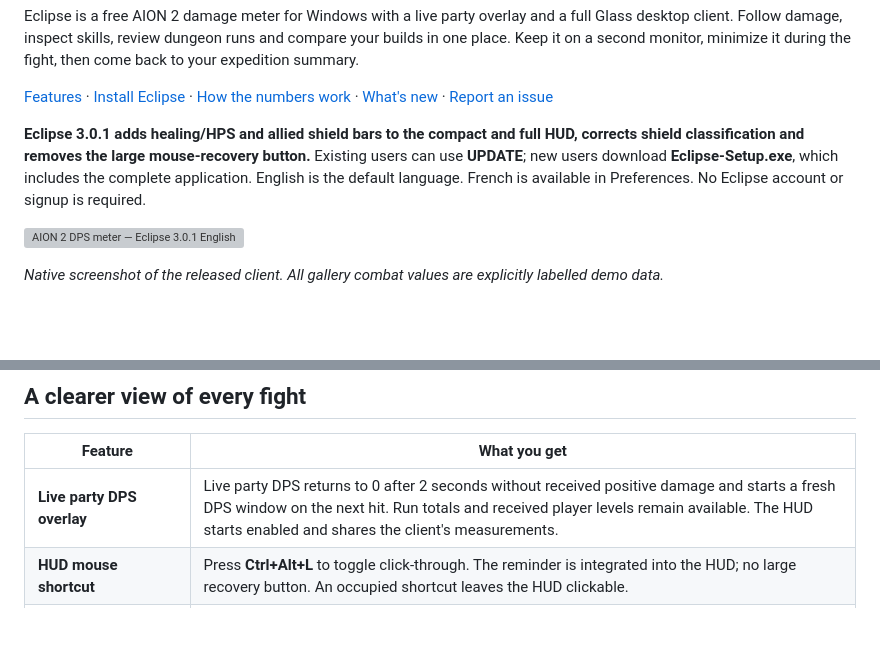
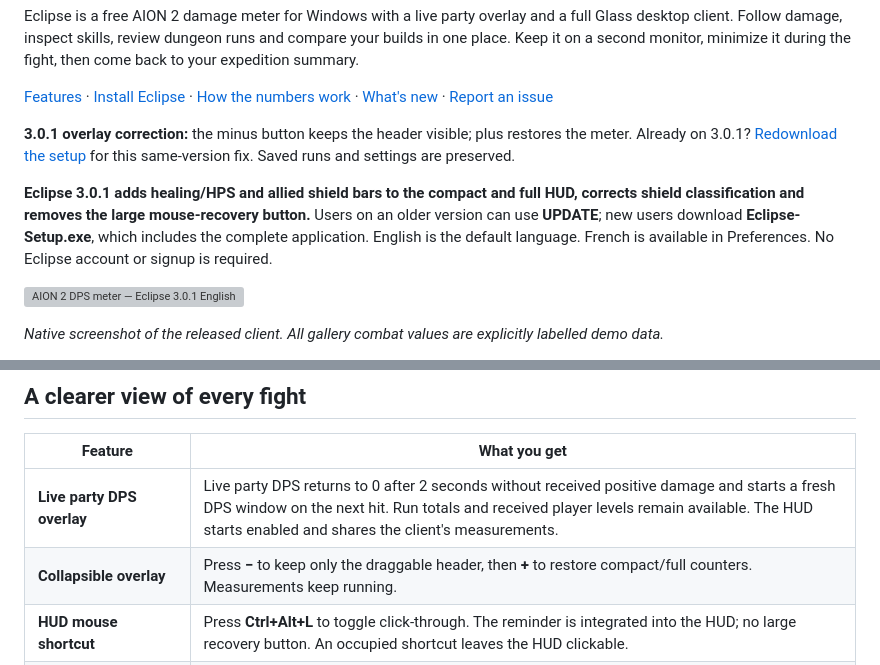
Before and after one commit to Iota-Nine/Aion2-Eclipse, a Markdown page: README.md, 2 parts joined by grey strips. Drawn GitHub-style; blank space fills up the shorter version; grey boxes are pictures that could not be loaded.

Commit message:
Fix Eclipse 3.0.1 overlay collapse to keep its header visible

```diff
--- a/README.md
+++ b/README.md
@@ -16,7 +16,9 @@ Eclipse is a free AION 2 damage meter for Windows with a live party overlay and
 
 [Features](#a-clearer-view-of-every-fight) · [Install Eclipse](#install-eclipse) · [How the numbers work](#how-the-numbers-work) · [What's new](CHANGELOG.md) · [Report an issue](https://github.com/Iota-Nine/Aion2-Eclipse/issues/new/choose)
 
-**Eclipse 3.0.1 adds healing/HPS and allied shield bars to the compact and full HUD, corrects shield classification and removes the large mouse-recovery button.** Existing users can use **UPDATE**; new users download **Eclipse-Setup.exe**, which includes the complete application. English is the default language. French is available in Preferences. No Eclipse account or signup is required.
+**3.0.1 overlay correction:** the minus button keeps the header visible; plus restores the meter. Already on 3.0.1? [Redownload the setup](https://github.com/Iota-Nine/Aion2-Eclipse/releases/latest/download/Eclipse-Setup.exe) for this same-version fix. Saved runs and settings are preserved.
+
+**Eclipse 3.0.1 adds healing/HPS and allied shield bars to the compact and full HUD, corrects shield classification and removes the large mouse-recovery button.** Users on an older version can use **UPDATE**; new users download **Eclipse-Setup.exe**, which includes the complete application. English is the default language. French is available in Preferences. No Eclipse account or signup is required.
 
 ![AION 2 DPS meter — Eclipse 3.0.1 English combat overview with party damage and skill analysis](docs/images/eclipse-combat-en.png)
 
@@ -29,6 +31,7 @@ The included 2.1.9 correction restores damage measurement after a completed or i
 | Feature | What you get |
 |---|---|
 | **Live party DPS overlay** | Live party DPS returns to 0 after 2 seconds without received positive damage and starts a fresh DPS window on the next hit. Run totals and received player levels remain available. The HUD starts enabled and shares the client's measurements. |
+| **Collapsible overlay** | Press **−** to keep only the draggable header, then **+** to restore compact/full counters. Measurements keep running. |
 | **HUD mouse shortcut** | Press **Ctrl+Alt+L** to toggle click-through. The reminder is integrated into the HUD; no large recovery button. An occupied shortcut leaves the HUD clickable. |
 | **Glass desktop client** | Translucent panels, animated AION artwork, Eclipse branding and an entirely silent startup intro. Move, resize or place the client on another monitor. |
 | **Dungeon run correction** | Internal teleports preserve damage and the run. Supported final-boss deaths archive it and reset live totals; interruptions keep a recovered summary. 22 activity entries are recognized; automatic completion is limited to 7 dungeons. Other finishes remain manual. |
```
Also changed, not shown: CHANGELOG.md (+11 -0 lines), docs/README.fr.md (+3 -0 lines), docs/images/eclipse-hud-folded-en.png (added), 2 other files.
